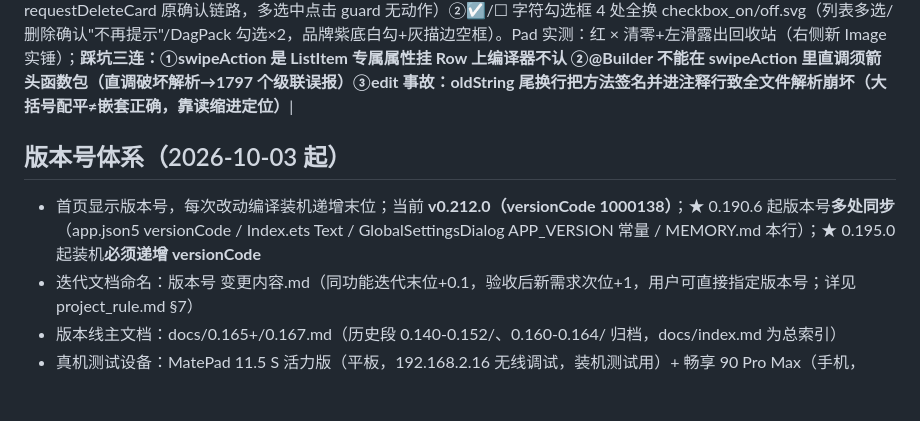
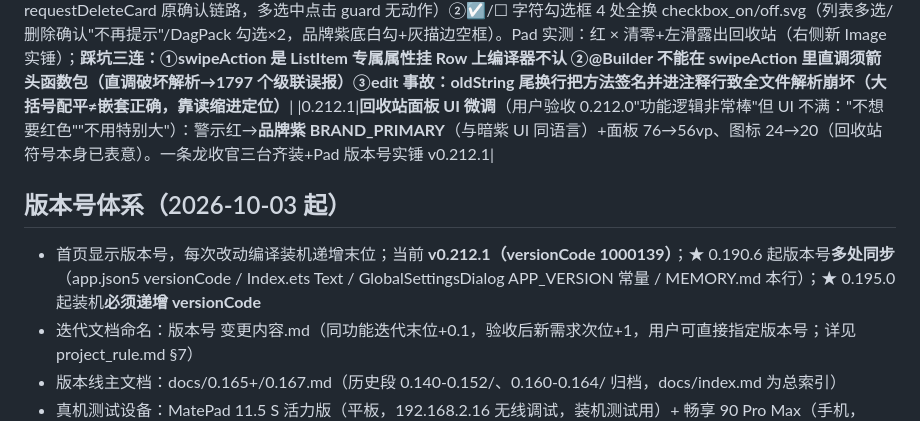
Before and after one commit to DJSpeakAI/DAG_AI_Chat, a Markdown page: MEMORY.md, the part around the change. GitHub-like rendering; blank space fills up the shorter version.

Commit message:
docs: MEMORY.md 0.212.1 记录+版本基线

```diff
--- a/MEMORY.md
+++ b/MEMORY.md
@@ -162,9 +162,10 @@
 |0.211.2|**四场景图片预览统一+右滑误退页修复**（用户实测四点）：①列表标题图/内容图+编辑弹窗标题图/内容图四场景全部走同一个 imagePreviewViewer（编辑弹窗旧单图预览器删除）；②**右滑直接退出知识库页根治**=查看器没挂 onBackPressed 拦截（系统侧滑透传退页）——拦截后侧滑只关查看器；失灵的 PanGesture 删除（与 Swiper 翻页手势竞争恒吃不到）；③退出三重冗余落地：单击图片关（0.173.x 铁律 count:1 手动判双击+320ms 延迟关）/×按钮/右滑侧滑；④双击缩放缓动 250ms EaseOut（用户报"放大太快"）+PC 鼠标滚轮缩放（onMouse scrollDelta）；旧预览链路死代码清除（状态/Builder/挂载点/返回分支）；**教训：全屏查看器必须挂返回键拦截，PanGesture 与 Swiper 并存恒失灵勿再试**|
 |0.211.3|**0.211.2 假装机事故根治**（用户反馈三 bug→查实 Pad 显示还是 v0.211.1）：0.211.2 代码带编译错误（UI 层 MouseEvent 无 scrollDelta 属性+handlePreviewTap/previewTapHandled 方法名不匹配），hvigor 增量缓存下 CompileArkTS up-to-date **跳过编译→旧 HAP 原样装机并报 ok:true**（装机"成功"是假象，三台全装旧包）。修复=删滚轮缩放（SDK 无 UI 层滚轮 API，PC 用双击缩放替代）+方法名修正+**清 entry/build 缓存强制全量重编**（新 HAP 时间戳 22:34+大小变化+Pad dump 实锤 v0.211.3）；**铁律入档：①装机后必须 Pad/设备 dump 验版本号（假成功防线）②hvigor"签名同名不重签"坑的扩展形态=缓存命中连编译都跳过 ③滚轮缩放无 UI 层 API 勿再试 onMouse.scrollDelta**|
 |0.212.0|**知识库卡片滑出式删除+勾选框图标化**（用户拍板：常驻红 ×"太难看特别是红色"→左右滑露回收站标识，"注意 UI 不要叉叉"；多选 ☑ 打勾 logo 太丑）：①ListItem.swipeAction start+end 双向挂 swipeDeletePanel（警示红底+trash.svg 白图标 76vp，点击走 requestDeleteCard 原确认链路，多选中点击 guard 无动作）②☑/☐ 字符勾选框 4 处全换 checkbox_on/off.svg（列表多选/删除确认"不再提示"/DagPack 勾选×2，品牌紫底白勾+灰描边空框）。Pad 实测：红 × 清零+左滑露出回收站（右侧新 Image 实锤）；**踩坑三连：①swipeAction 是 ListItem 专属属性挂 Row 上编译器不认 ②@Builder 不能在 swipeAction 里直调须箭头函数包（直调破坏解析→1797 个级联误报）③edit 事故：oldString 尾换行把方法签名并进注释行致全文件解析崩坏（大括号配平≠嵌套正确，靠读缩进定位）**|
+|0.212.1|**回收站面板 UI 微调**（用户验收 0.212.0"功能逻辑非常棒"但 UI 不满："不想要红色""不用特别大"）：警示红→**品牌紫 BRAND_PRIMARY**（与暗紫 UI 同语言）+面板 76→56vp、图标 24→20（回收站符号本身已表意）。一条龙收官三台齐装+Pad 版本号实锤 v0.212.1|
 
 ## 版本号体系（2026-10-03 起）
-- 首页显示版本号，每次改动编译装机递增末位；当前 **v0.212.0（versionCode 1000138）**；★ 0.190.6 起版本号**多处同步**（app.json5 versionCode / Index.ets Text / GlobalSettingsDialog APP_VERSION 常量 / MEMORY.md 本行）；★ 0.195.0 起装机**必须递增 versionCode**
+- 首页显示版本号，每次改动编译装机递增末位；当前 **v0.212.1（versionCode 1000139）**；★ 0.190.6 起版本号**多处同步**（app.json5 versionCode / Index.ets Text / GlobalSettingsDialog APP_VERSION 常量 / MEMORY.md 本行）；★ 0.195.0 起装机**必须递增 versionCode**
 - 迭代文档命名：版本号 变更内容.md（同功能迭代末位+0.1，验收后新需求次位+1，用户可直接指定版本号；详见 project_rule.md §7）
 - 版本线主文档：docs/0.165+/0.167.md（历史段 0.140-0.152/、0.160-0.164/ 归档，docs/index.md 为总索引）
 - 真机测试设备：MatePad 11.5 S 活力版（平板，192.168.2.16 无线调试，装机测试用）+ 畅享 90 Pro Max（手机，192.168.2.9，用户日常自用勿占用）；★ 实测教训：两台 IP 勿搞反（搞反白折腾一轮），`param get const.product.model` 可验身份
```
